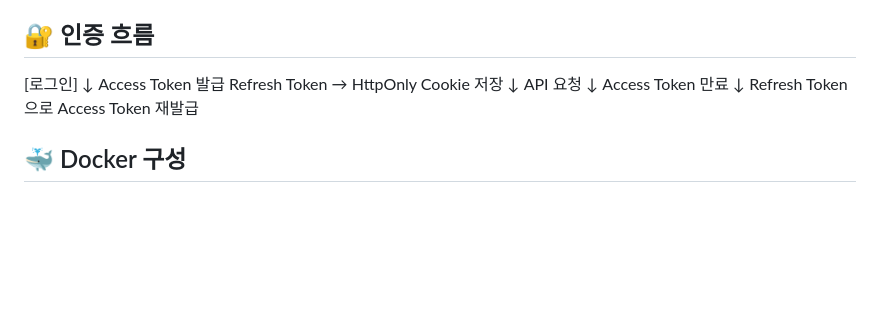
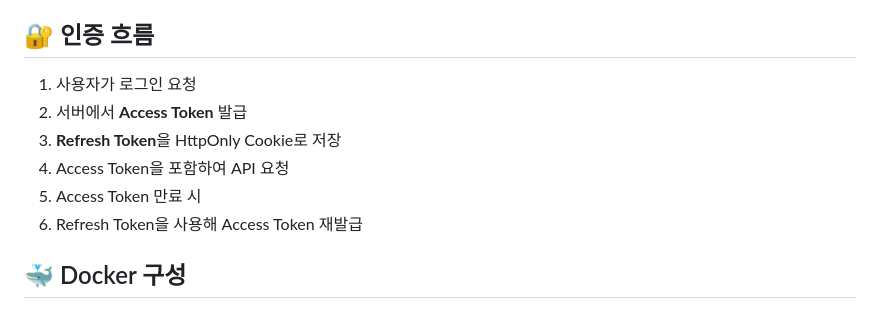
Before and after one commit to aidenkim9/fullstack-todo-app, a Markdown page: README.md, the part around the change. GitHub-like rendering; blank space fills up the shorter version.

```diff
--- a/README.md
+++ b/README.md
@@ -98,16 +98,12 @@
 
 ## 🔐 인증 흐름
 
-[로그인]
-↓
-Access Token 발급
-Refresh Token → HttpOnly Cookie 저장
-↓
-API 요청
-↓
-Access Token 만료
-↓
-Refresh Token으로 Access Token 재발급
+1. 사용자가 로그인 요청
+2. 서버에서 **Access Token** 발급
+3. **Refresh Token**을 HttpOnly Cookie로 저장
+4. Access Token을 포함하여 API 요청
+5. Access Token 만료 시
+6. Refresh Token을 사용해 Access Token 재발급
 
 ## 🐳 Docker 구성
 
```
